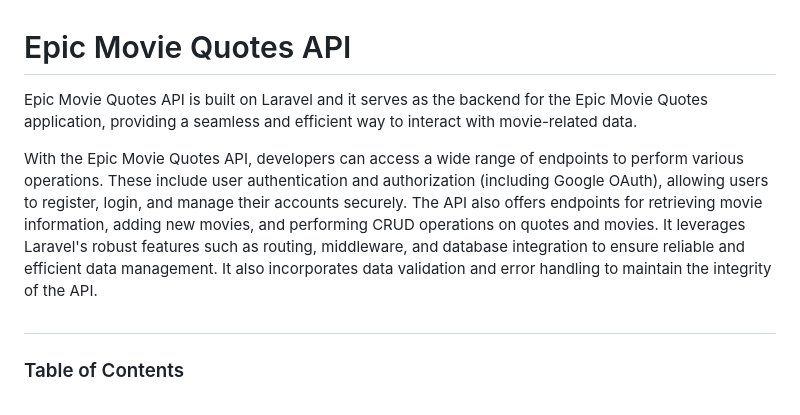
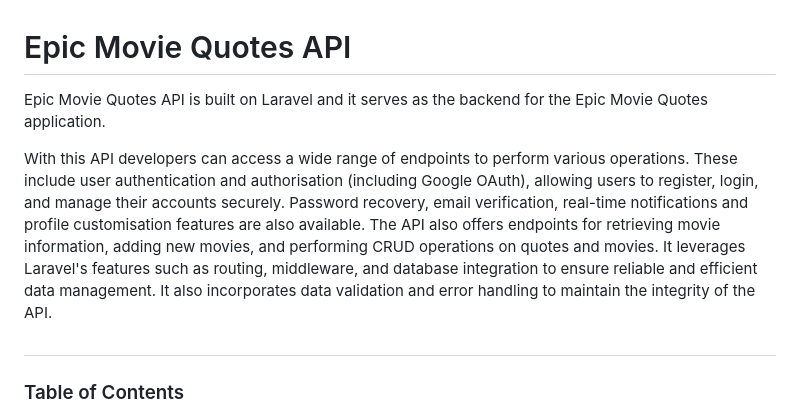
Before and after one commit to emetreve/epic-movie-quotes-back, a Markdown page: README.md, the part around the change. Drawn GitHub-style.

Commit message:
docs: update app description

```diff
--- a/README.md
+++ b/README.md
@@ -2,9 +2,9 @@
   <h1 style="position:relative; top: -6px" >Epic Movie Quotes API</h1>
 </div>
 
-Epic Movie Quotes API is built on Laravel and it serves as the backend for the Epic Movie Quotes application, providing a seamless and efficient way to interact with movie-related data.
+Epic Movie Quotes API is built on Laravel and it serves as the backend for the Epic Movie Quotes application.
 
-With the Epic Movie Quotes API, developers can access a wide range of endpoints to perform various operations. These include user authentication and authorization (including Google OAuth), allowing users to register, login, and manage their accounts securely. The API also offers endpoints for retrieving movie information, adding new movies, and performing CRUD operations on quotes and movies. It leverages Laravel's robust features such as routing, middleware, and database integration to ensure reliable and efficient data management. It also incorporates data validation and error handling to maintain the integrity of the API.
+With this API developers can access a wide range of endpoints to perform various operations. These include user authentication and authorisation (including Google OAuth), allowing users to register, login, and manage their accounts securely. Password recovery, email verification, real-time notifications and profile customisation features are also available. The API also offers endpoints for retrieving movie information, adding new movies, and performing CRUD operations on quotes and movies. It leverages Laravel's features such as routing, middleware, and database integration to ensure reliable and efficient data management. It also incorporates data validation and error handling to maintain the integrity of the API.
 
 #
 
```
